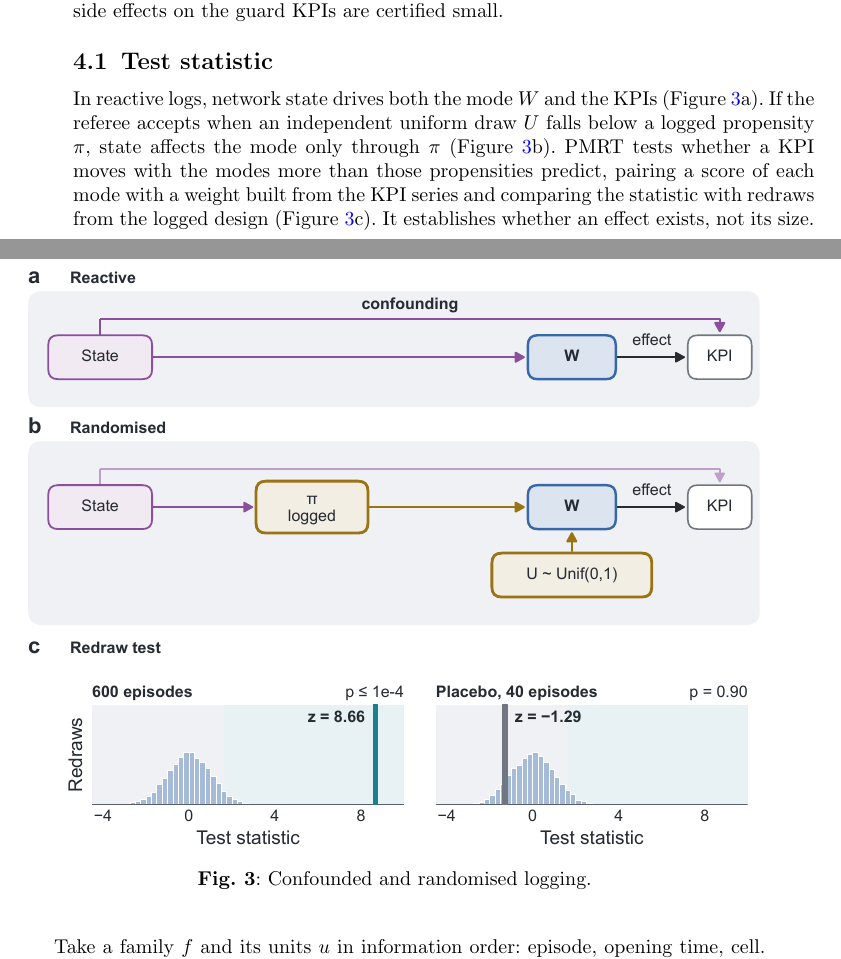
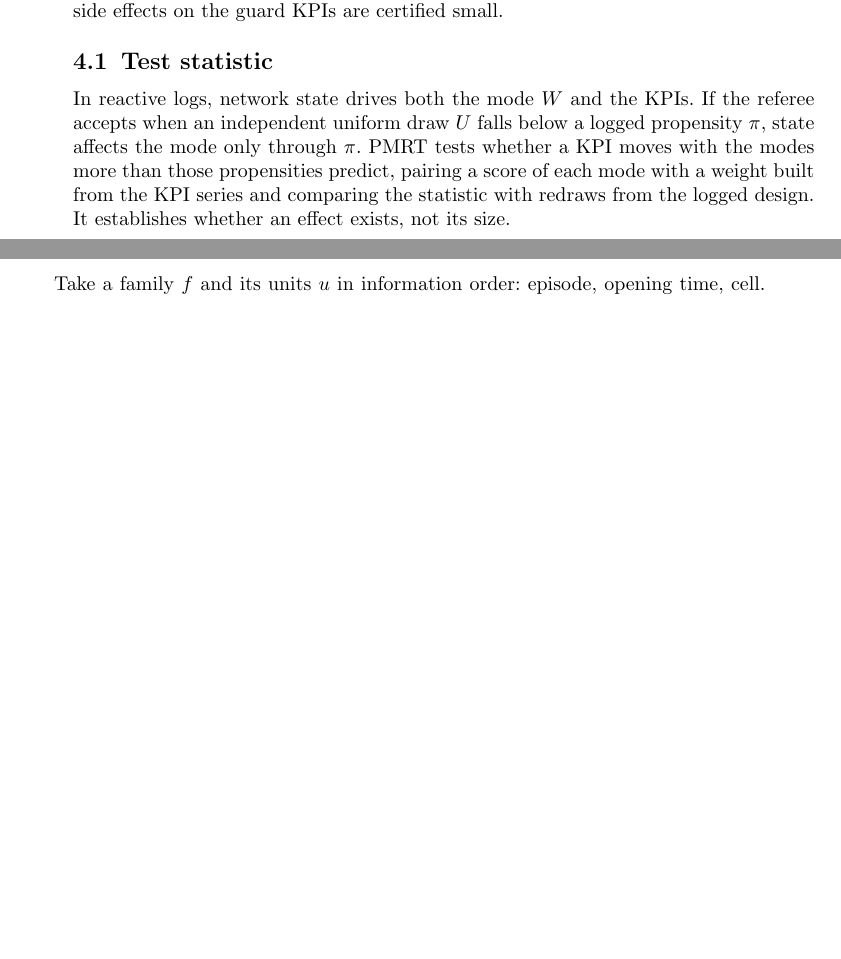
Before and after one commit to bishal0602/oran-causal, a LaTeX paper (paper/sn-article.tex, which reads paper/sections/s04_pmrt.tex): two parts of pages 8 and 9 of 29, joined at a grey line, cut so that both start at the same text, the shorter picture padded with empty space. Compiled offline with pdfLaTeX.

Commit message:
paper: remove logging overview figure

```diff
--- a/paper/sections/s04_pmrt.tex
+++ b/paper/sections/s04_pmrt.tex
@@ -8,21 +8,14 @@ returns a signed causal effect map with asymptotic control of the FDR. A map-dri
 reject harmful requests, and an edge-certification gate restricts it to rejections whose side effects on the guard
 KPIs are certified small.
 
-\begin{figure}[tbp]
-\centering
-\includegraphics[width=\textwidth]{figures/fig_idea.pdf}
-\caption{Confounded and randomised logging.}
-\label{fig:idea}
-\end{figure}
-
 \subsection{Test statistic}
 \label{sec:pmrt}\claim{DEF-PMRT-WEIGHT}
 
-In reactive logs, network state drives both the mode $W$ and the KPIs (Figure~\ref{fig:idea}a). If the referee accepts
-when an independent uniform draw $U$ falls below a logged propensity $\pi$, state affects the mode only through $\pi$
-(Figure~\ref{fig:idea}b). PMRT tests whether a KPI moves with the modes more than those propensities predict, pairing a
-score of each mode with a weight built from the KPI series and comparing the statistic with redraws from the logged
-design (Figure~\ref{fig:idea}c). It establishes whether an effect exists, not its size.
+In reactive logs, network state drives both the mode $W$ and the KPIs. If the referee accepts when an independent
+uniform draw $U$ falls below a logged propensity $\pi$, state affects the mode only through $\pi$. PMRT tests whether a
+KPI moves with the modes more than those propensities predict, pairing a score of each mode with a weight built from
+the KPI series and comparing the statistic with redraws from the logged design. It establishes whether an effect
+exists, not its size.
 
 Take a family $f$ and its units $u$ in information order: episode, opening time, cell. With $L(\text{accept}) = 1$ and
 $L(\text{reject}) = 0$, the assignment score of unit $u$ is
```
